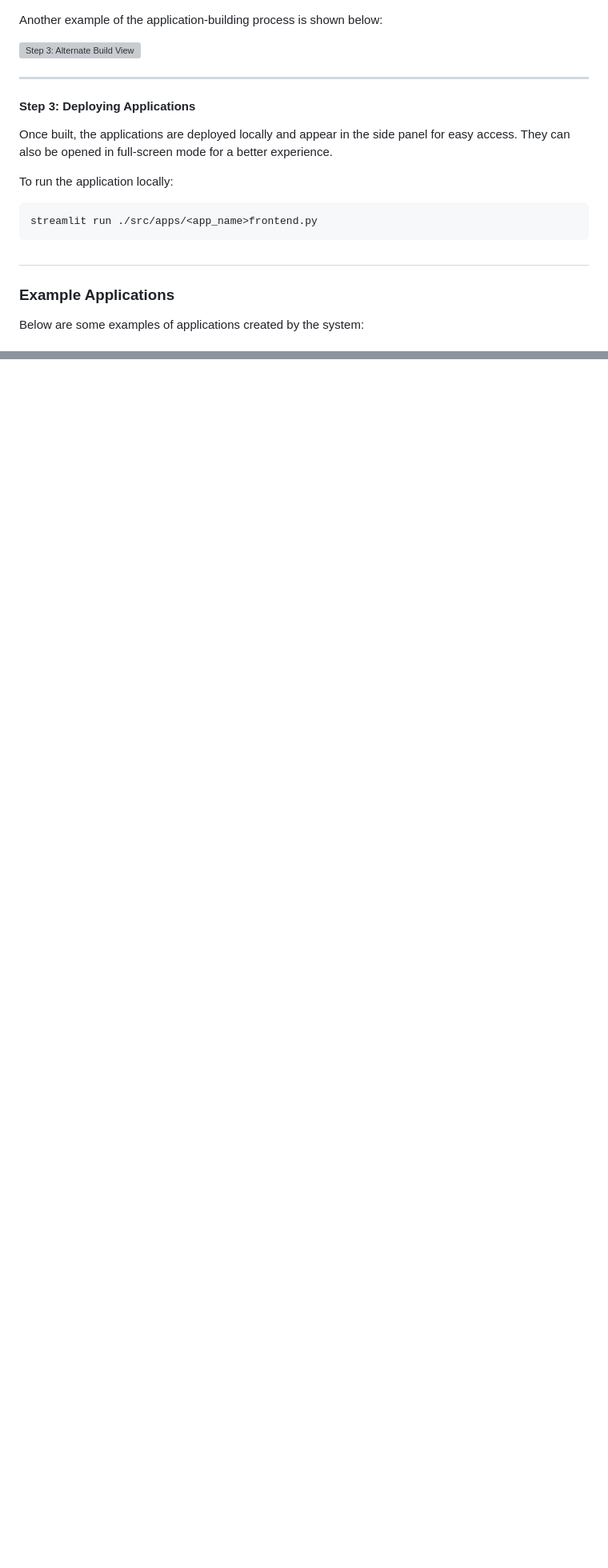
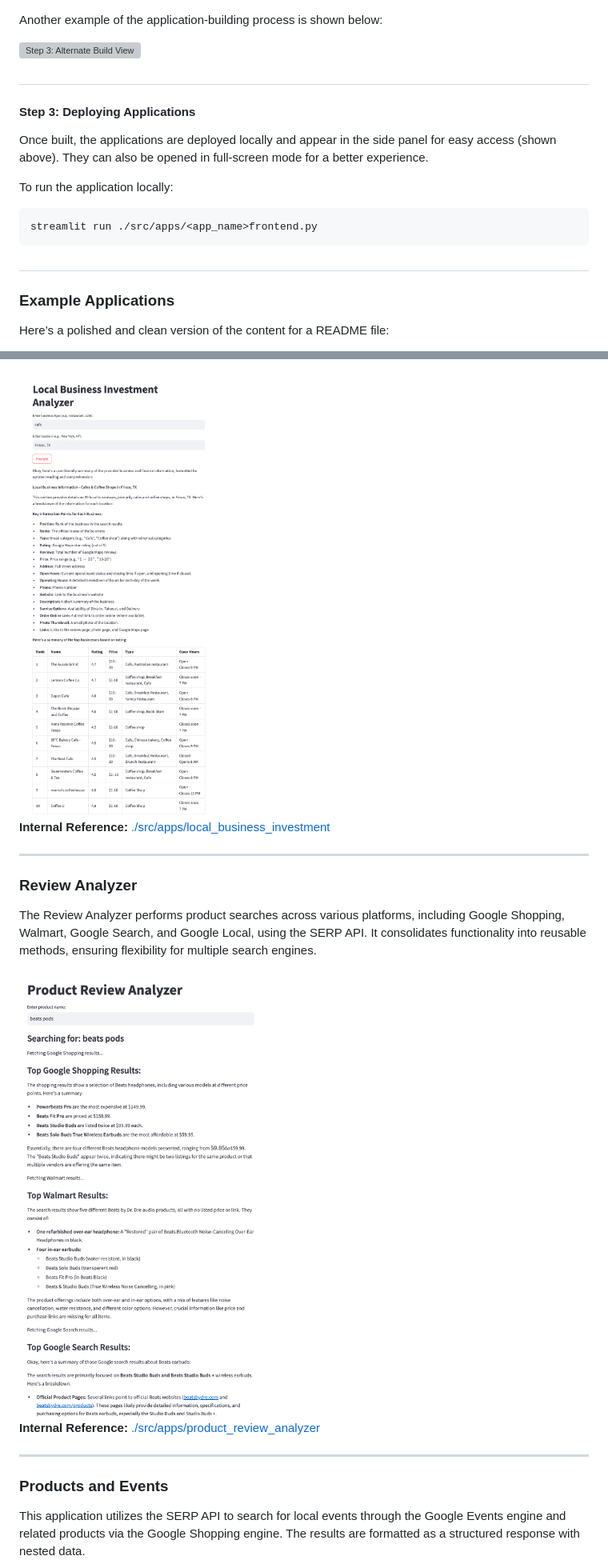
Before and after one commit to arunpshankar/AgenticAppBuilder, a Markdown page: README.md, 2 parts joined by grey strips. Shown: that part at 80% size. GitHub-like rendering; blank space fills up the shorter version; grey boxes are pictures that could not be loaded.

````diff
--- a/README.md
+++ b/README.md
@@ -140,11 +144,11 @@ Another example of the application-building process is shown below:
 
 ![Step 3: Alternate Build View](./img/app-loading-side.png)
 
----
+#
 
 #### Step 3: Deploying Applications
 
-Once built, the applications are deployed locally and appear in the side panel for easy access. They can also be opened in full-screen mode for a better experience.
+Once built, the applications are deployed locally and appear in the side panel for easy access (shown above). They can also be opened in full-screen mode for a better experience.
 
 To run the application locally:
 ```bash
@@ -155,5 +159,5 @@ streamlit run ./src/apps/<app_name>frontend.py
 
 ### Example Applications
 
-Below are some examples of applications created by the system:
+Here’s a polished and clean version of the content for a README file:
 
@@ -173,0 +189,16 @@ Below are some examples of applications created by the system:
+![Local Business Investment Analyzer](./img/local-business.png)
+**Internal Reference:** [./src/apps/local_business_investment](./src/apps/local_business_investment)
+
+---
+
+### **Review Analyzer**
+The Review Analyzer performs product searches across various platforms, including Google Shopping, Walmart, Google Search, and Google Local, using the SERP API. It consolidates functionality into reusable methods, ensuring flexibility for multiple search engines.
+
+![Review Analyzer](./img/review-analyzer.png)
+**Internal Reference:** [./src/apps/product_review_analyzer](./src/apps/product_review_analyzer)
+
+---
+
+### **Products and Events**
+This application utilizes the SERP API to search for local events through the Google Events engine and related products via the Google Shopping engine. The results are formatted as a structured response with nested data.
+
````
Also changed, not shown: other parts of README.md (+48 -14 lines), img/image-source-verify.png (added).
